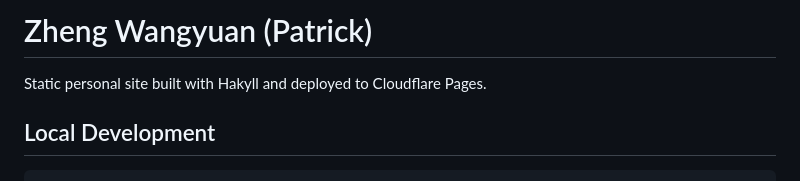
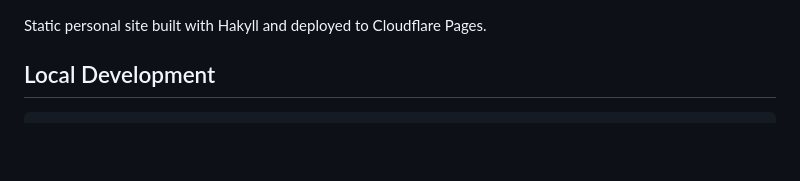
Before and after one commit to patrickZWY/my-site, a Markdown page: README.md, the part around the change. GitHub-like rendering; blank space fills up the shorter version.

```diff
--- a/README.md
+++ b/README.md
@@ -1,5 +1,3 @@
-# Zheng Wangyuan (Patrick)
-
 Static personal site built with Hakyll and deployed to Cloudflare Pages.
 
 ## Local Development
```
Also changed, not shown: docs/cloudflare-worker-assets-deploy-fix.md (added, +125 -0 lines).
